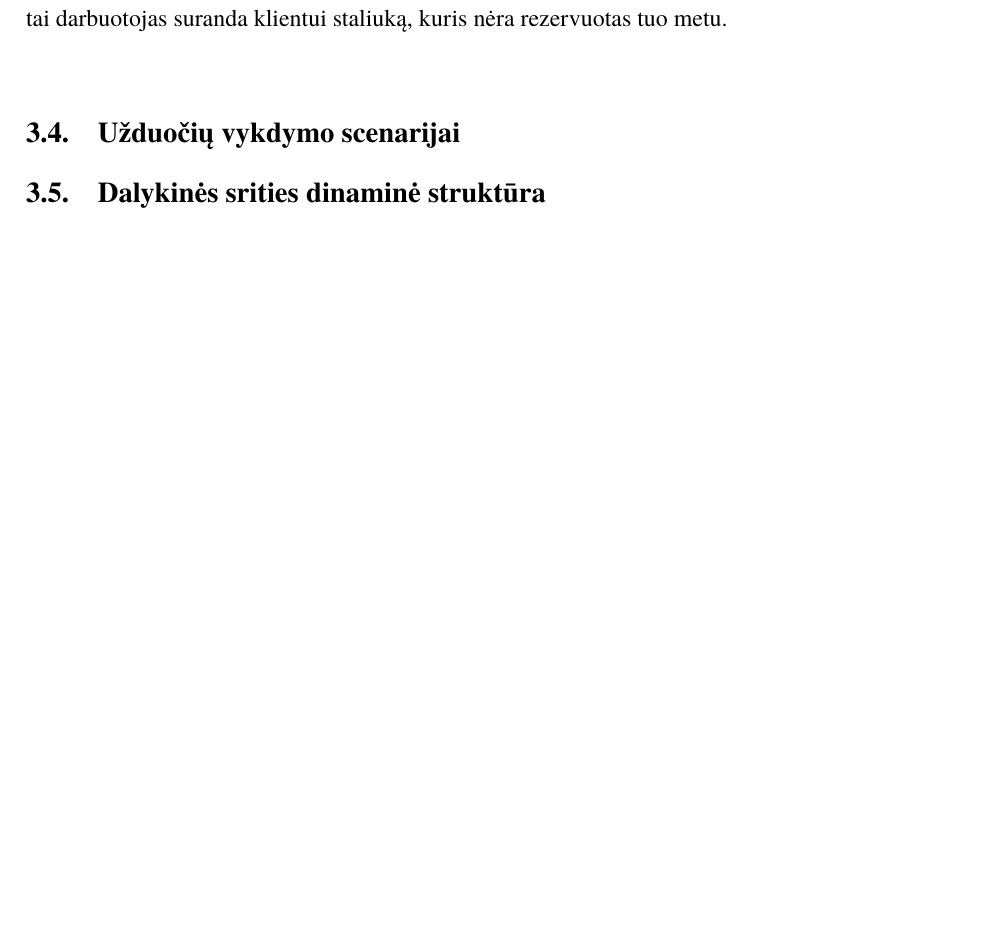
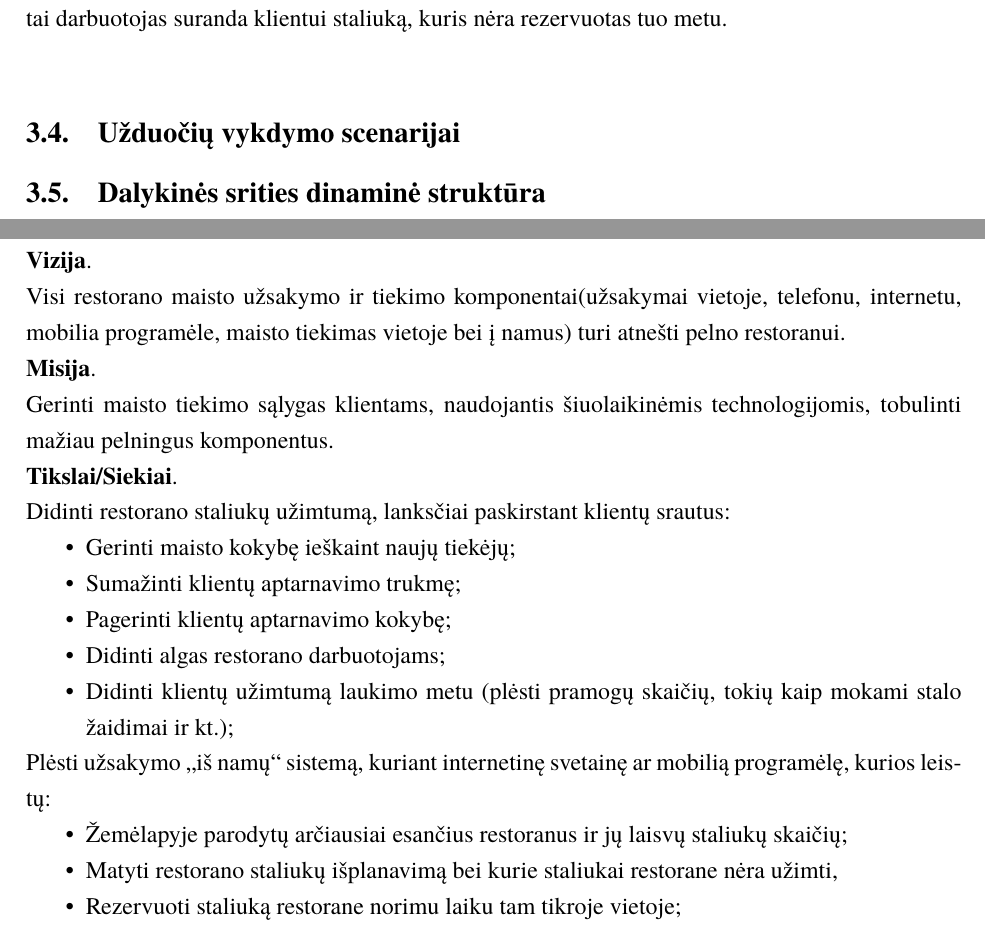
Before and after one commit to PauliusGrigaliunas/Documentation, a LaTeX document (Latex/3 laboratorinis darbas.tex): part of page 9 of 14 before the commit and two parts of pages 9 and 11 of 14 after it, the two joined at a grey line, cut so that both start at the same text, the shorter picture padded with empty space. Compiled offline with XeLaTeX; a missing font is replaced by an installed copy or a similar font.

Commit message:
Vizija+misija
Pridėta modesto dalis

```diff
--- a/Latex/3 laboratorinis darbas.tex
+++ b/Latex/3 laboratorinis darbas.tex
@@ -143,6 +143,25 @@ Darbuotojas esant poreikiui iš kliento, padeda jam susirasti norimą staliuką:
 \section{Analizės rezultatai}
 
 \section{Verslo proceso tobulinimo strategija}
+\noindent \textbf{Vizija}.\\
+Visi restorano maisto užsakymo ir tiekimo komponentai(užsakymai vietoje, telefonu, internetu, mobilia programėle, maisto tiekimas vietoje bei į namus) turi atnešti pelno restoranui.\\
+\textbf{Misija}.\\
+Gerinti maisto tiekimo sąlygas klientams, naudojantis šiuolaikinėmis technologijomis, tobulinti mažiau pelningus komponentus.\\
+\textbf{Tikslai/Siekiai}.\\
+Didinti restorano staliukų užimtumą, lanksčiai paskirstant klientų srautus:
+	\begin{itemize}
+	\item Gerinti maisto kokybę ieškaint naujų tiekėjų;
+	\item Sumažinti klientų aptarnavimo trukmę;
+	\item Pagerinti klientų aptarnavimo kokybę;
+	\item Didinti algas restorano darbuotojams;
+	\item Didinti klientų užimtumą laukimo metu (plėsti pramogų skaičių, tokių kaip mokami stalo žaidimai ir kt.);
+	\end{itemize}
+Plėsti užsakymo „iš namų“ sistemą, kuriant internetinę svetainę ar mobilią programėlę, kurios leistų:
+	\begin{itemize}
+	\item Žemėlapyje parodytų arčiausiai esančius restoranus ir jų laisvų staliukų skaičių;
+	\item Matyti restorano staliukų išplanavimą bei kurie staliukai restorane nėra užimti,
+	\item Rezervuoti staliuką restorane norimu laiku tam tikroje vietoje;
+	\end{itemize}
 
 \section{Sistemos naudojimo scenarijai}
 
```
